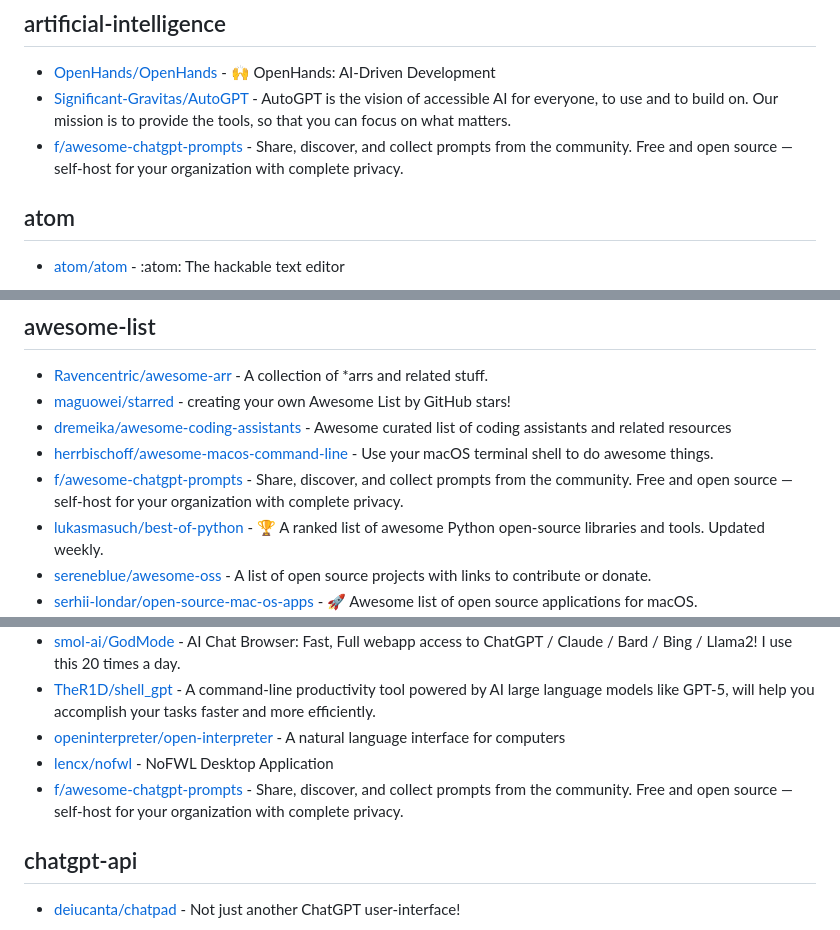
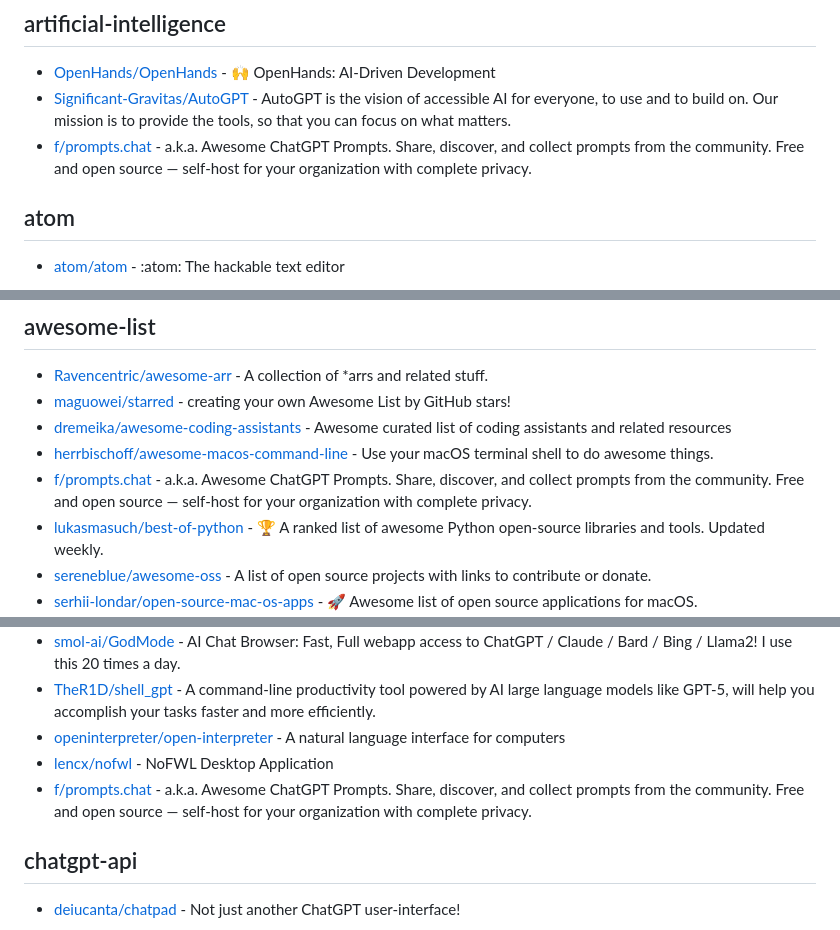
Before and after one commit to technoluc/starred, a Markdown page: by-topic.md, 3 parts joined by grey strips. Rendered like a GitHub page.

```diff
--- a/by-topic.md
+++ b/by-topic.md
@@ -254,7 +254,7 @@
 
 - [OpenHands/OpenHands](https://github.com/OpenHands/OpenHands) - 🙌 OpenHands: AI-Driven Development
 - [Significant-Gravitas/AutoGPT](https://github.com/Significant-Gravitas/AutoGPT) - AutoGPT is the vision of accessible AI for everyone, to use and to build on. Our mission is to provide the tools, so that you can focus on what matters.
-- [f/awesome-chatgpt-prompts](https://github.com/f/awesome-chatgpt-prompts) - Share, discover, and collect prompts from the community. Free and open source — self-host for your organization with complete privacy.
+- [f/prompts.chat](https://github.com/f/prompts.chat) - a.k.a. Awesome ChatGPT Prompts. Share, discover, and collect prompts from the community. Free and open source — self-host for your organization with complete privacy.
 
 ## atom
 
@@ -305,7 +305,7 @@
 - [maguowei/starred](https://github.com/maguowei/starred) - creating your own Awesome List by GitHub stars!
 - [dremeika/awesome-coding-assistants](https://github.com/dremeika/awesome-coding-assistants) - Awesome curated list of coding assistants and related resources
 - [herrbischoff/awesome-macos-command-line](https://github.com/herrbischoff/awesome-macos-command-line) - Use your macOS terminal shell to do awesome things.
-- [f/awesome-chatgpt-prompts](https://github.com/f/awesome-chatgpt-prompts) - Share, discover, and collect prompts from the community. Free and open source — self-host for your organization with complete privacy.
+- [f/prompts.chat](https://github.com/f/prompts.chat) - a.k.a. Awesome ChatGPT Prompts. Share, discover, and collect prompts from the community. Free and open source — self-host for your organization with complete privacy.
 - [lukasmasuch/best-of-python](https://github.com/lukasmasuch/best-of-python) - 🏆 A ranked list of awesome Python open-source libraries and tools. Updated weekly.
 - [sereneblue/awesome-oss](https://github.com/sereneblue/awesome-oss) - A list of open source projects with links to contribute or donate.
 - [serhii-londar/open-source-mac-os-apps](https://github.com/serhii-londar/open-source-mac-os-apps) - 🚀 Awesome list of open source applications for macOS. https://t.me/s/opensourcemacosapps
@@ -395,7 +395,7 @@
 - [TheR1D/shell_gpt](https://github.com/TheR1D/shell_gpt) - A command-line productivity tool powered by AI large language models like GPT-5, will help you accomplish your tasks faster and more efficiently.
 - [openinterpreter/open-interpreter](https://github.com/openinterpreter/open-interpreter) - A natural language interface for computers
 - [lencx/nofwl](https://github.com/lencx/nofwl) - NoFWL Desktop Application
-- [f/awesome-chatgpt-prompts](https://github.com/f/awesome-chatgpt-prompts) - Share, discover, and collect prompts from the community. Free and open source — self-host for your organization with complete privacy.
+- [f/prompts.chat](https://github.com/f/prompts.chat) - a.k.a. Awesome ChatGPT Prompts. Share, discover, and collect prompts from the community. Free and open source — self-host for your organization with complete privacy.
 
 ## chatgpt-api
 
```
Also changed, not shown: other parts of by-topic.md (+13 -8 lines).
